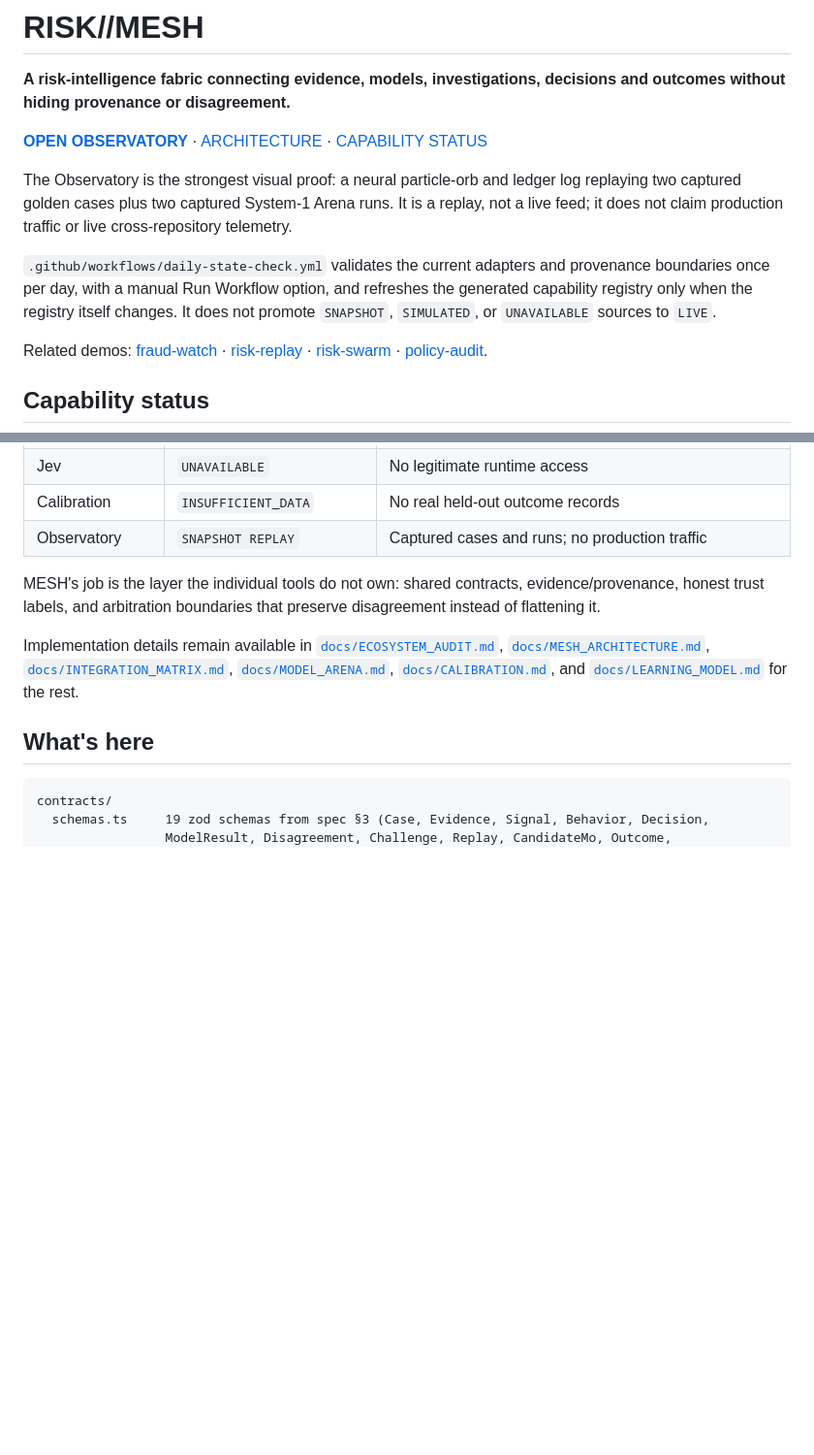
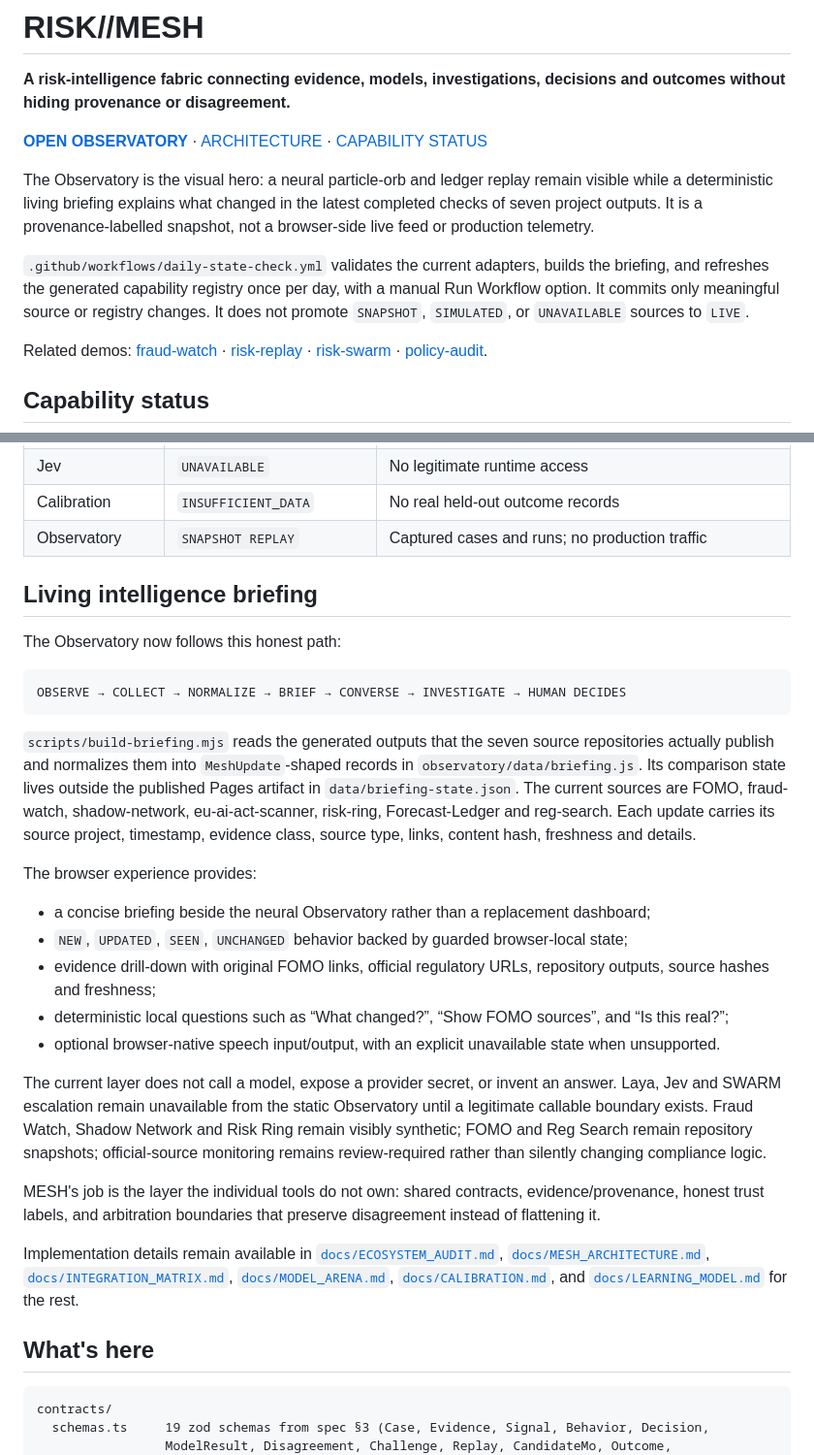
Before and after one commit to Jeevan-0508/Risk-Mesh, a Markdown page: README.md, 2 parts joined by grey strips. Shown at 97% size. GitHub-like rendering; blank space fills up the shorter version.

Commit message:
docs(mesh): document living intelligence boundaries

````diff
--- a/README.md
+++ b/README.md
@@ -5,14 +5,14 @@
 **[OPEN OBSERVATORY](https://jeevan-0508.github.io/Risk-Mesh/observatory/)** ·
 [ARCHITECTURE](docs/MESH_ARCHITECTURE.md) · [CAPABILITY STATUS](docs/INTEGRATION_MATRIX.md)
 
-The Observatory is the strongest visual proof: a neural particle-orb and ledger log replaying two
-captured golden cases plus two captured System-1 Arena runs. It is a replay, not a live feed; it
-does not claim production traffic or live cross-repository telemetry.
+The Observatory is the visual hero: a neural particle-orb and ledger replay remain visible while a
+deterministic living briefing explains what changed in the latest completed checks of seven project
+outputs. It is a provenance-labelled snapshot, not a browser-side live feed or production telemetry.
 
-`.github/workflows/daily-state-check.yml` validates the current adapters and provenance boundaries
-once per day, with a manual Run Workflow option, and refreshes the generated capability registry
-only when the registry itself changes. It does not promote `SNAPSHOT`, `SIMULATED`, or `UNAVAILABLE`
-sources to `LIVE`.
+`.github/workflows/daily-state-check.yml` validates the current adapters, builds the briefing, and
+refreshes the generated capability registry once per day, with a manual Run Workflow option. It
+commits only meaningful source or registry changes. It does not promote `SNAPSHOT`, `SIMULATED`, or
+`UNAVAILABLE` sources to `LIVE`.
 
 Related demos: [fraud-watch](https://jeevan-0508.github.io/fraud-watch/) ·
 [risk-replay](https://jeevan-0508.github.io/risk-replay/) ·
@@ -35,6 +35,36 @@ Related demos: [fraud-watch](https://jeevan-0508.github.io/fraud-watch/) ·
 | Jev | `UNAVAILABLE` | No legitimate runtime access |
 | Calibration | `INSUFFICIENT_DATA` | No real held-out outcome records |
 | Observatory | `SNAPSHOT REPLAY` | Captured cases and runs; no production traffic |
+
+## Living intelligence briefing
+
+The Observatory now follows this honest path:
+
+```text
+OBSERVE → COLLECT → NORMALIZE → BRIEF → CONVERSE → INVESTIGATE → HUMAN DECIDES
+```
+
+`scripts/build-briefing.mjs` reads the generated outputs that the seven source repositories
+actually publish and normalizes them into `MeshUpdate`-shaped records in
+`observatory/data/briefing.js`. Its comparison state lives outside the published Pages artifact
+in `data/briefing-state.json`. The current sources are FOMO, fraud-watch, shadow-network,
+eu-ai-act-scanner, risk-ring, Forecast-Ledger and reg-search. Each update carries its source
+project, timestamp, evidence class, source type, links, content hash, freshness and details.
+
+The browser experience provides:
+
+- a concise briefing beside the neural Observatory rather than a replacement dashboard;
+- `NEW`, `UPDATED`, `SEEN`, `UNCHANGED` behavior backed by guarded browser-local state;
+- evidence drill-down with original FOMO links, official regulatory URLs, repository outputs,
+  source hashes and freshness;
+- deterministic local questions such as “What changed?”, “Show FOMO sources”, and “Is this real?”;
+- optional browser-native speech input/output, with an explicit unavailable state when unsupported.
+
+The current layer does not call a model, expose a provider secret, or invent an answer. Laya, Jev
+and SWARM escalation remain unavailable from the static Observatory until a legitimate callable
+boundary exists. Fraud Watch, Shadow Network and Risk Ring remain visibly synthetic; FOMO and
+Reg Search remain repository snapshots; official-source monitoring remains review-required rather
+than silently changing compliance logic.
 
 MESH's job is the layer the individual tools do not own: shared contracts, evidence/provenance,
 honest trust labels, and arbitration boundaries that preserve disagreement instead of flattening it.
````
Also changed, not shown: docs/INTEGRATION_MATRIX.md (+20 -0 lines), docs/MESH_ARCHITECTURE.md (+16 -6 lines).
